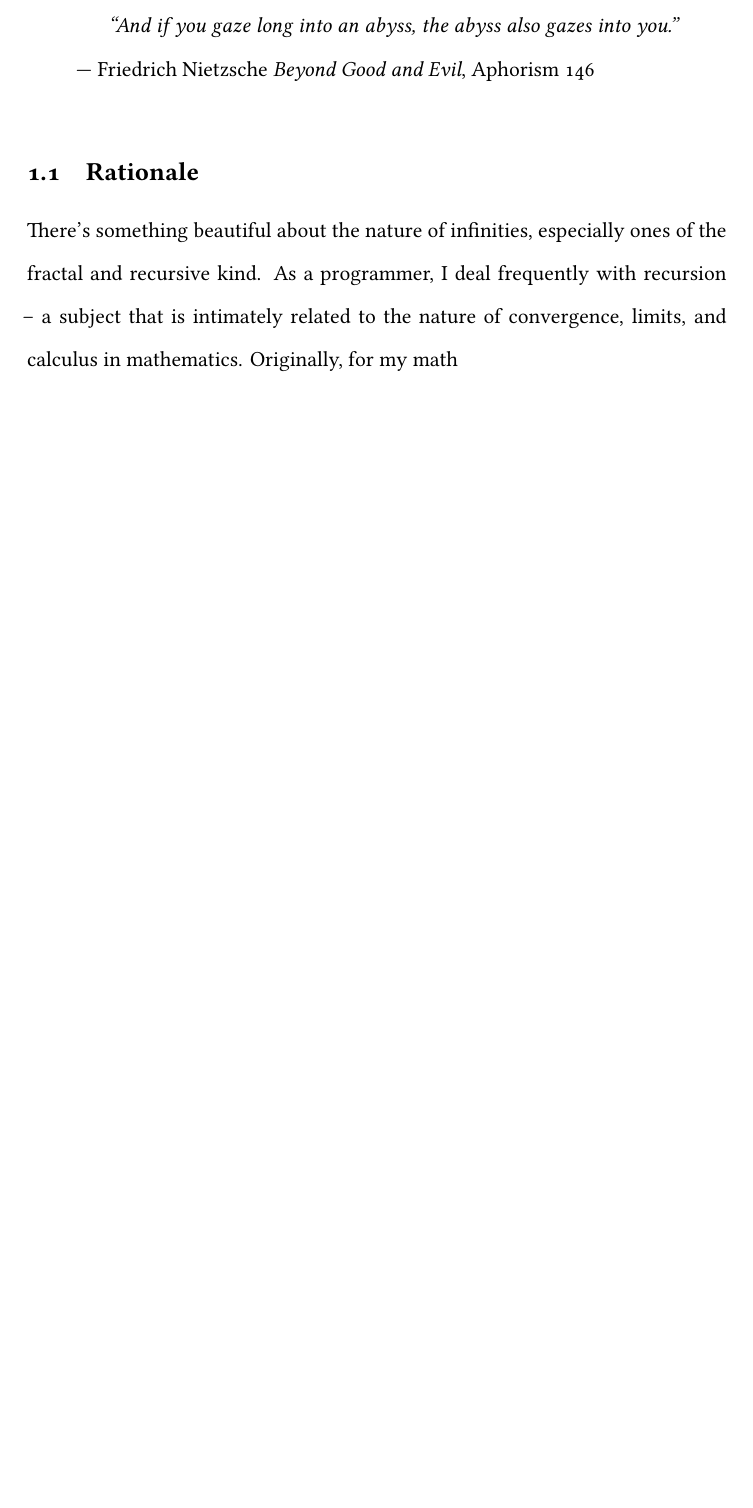
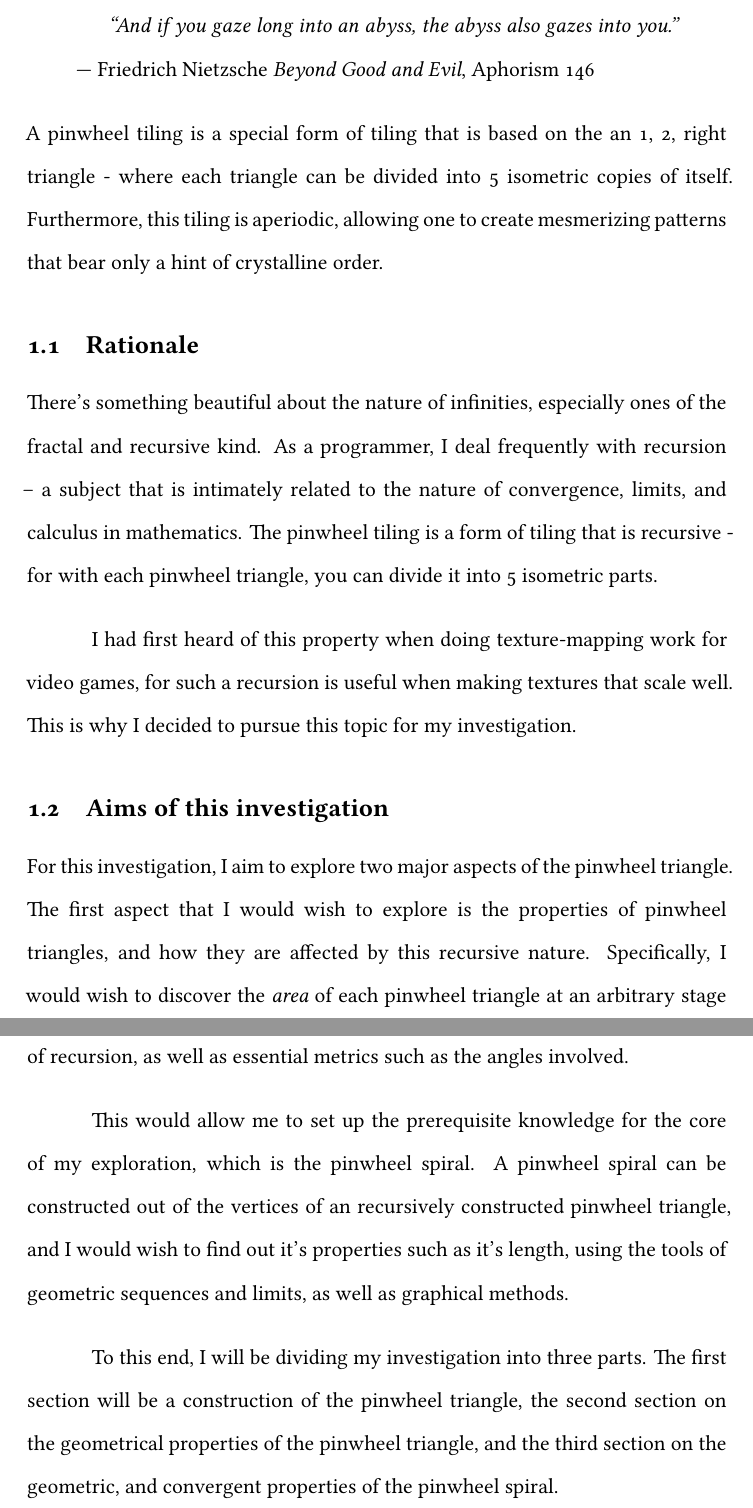
Before and after one commit to ShenZhouHong/pinwheel-tiling, a LaTeX document (latex/pinwheel-triangles.tex, which reads latex/sections/body.tex): part of page 3 of 17 before the commit and two parts of pages 3 and 4 of 18 after it, the two joined at a grey line, cut so that both start at the same text, the shorter picture padded with empty space. Compiled offline with XeLaTeX.

Commit message:
Finished introduction section

```diff
--- a/latex/sections/body.tex
+++ b/latex/sections/body.tex
@@ -5,11 +5,19 @@
 \end{quotation}
 
 \noindent
-
+A pinwheel tiling is a special form of tiling that is based on the an 1, 2, right triangle - where each triangle can be divided into 5 isometric copies of itself. Furthermore, this tiling is aperiodic, allowing one to create mesmerizing patterns that bear only a hint of crystalline order.
 
 \subsection{Rationale}
-There's something beautiful about the nature of infinities, especially ones of the fractal and recursive kind. As a programmer, I deal frequently with recursion -- a subject that is intimately related to the nature of convergence, limits, and calculus in mathematics. Originally, for my math
+There's something beautiful about the nature of infinities, especially ones of the fractal and recursive kind. As a programmer, I deal frequently with recursion -- a subject that is intimately related to the nature of convergence, limits, and calculus in mathematics. The pinwheel tiling is a form of tiling that is recursive - for with each pinwheel triangle, you can divide it into 5 isometric parts.
 
+I had first heard of this property when doing texture-mapping work for video games, for such a recursion is useful when making textures that scale well. This is why I decided to pursue this topic for my investigation.
+
+\subsection{Aims of this investigation}
+For this investigation, I aim to explore two major aspects of the pinwheel triangle. The first aspect that I would wish to explore is the properties of pinwheel triangles, and how they are affected by this recursive nature. Specifically, I would wish to discover the \emph{area} of each pinwheel triangle at an arbitrary stage of recursion, as well as essential metrics such as the angles involved.
+
+This would allow me to set up the prerequisite knowledge for the core of my exploration, which is the pinwheel spiral. A pinwheel spiral can be constructed out of the vertices of an recursively constructed pinwheel triangle, and I would wish to find out it's properties such as it's length, using the tools of geometric sequences and limits, as well as graphical methods.
+
+To this end, I will be dividing my investigation into three parts. The first section will be a construction of the pinwheel triangle, the second section on the geometrical properties of the pinwheel triangle, and the third section on the geometric, and convergent properties of the pinwheel spiral.
 
 \newpage
 \section{Construction of the pinwheel triangle}
```
